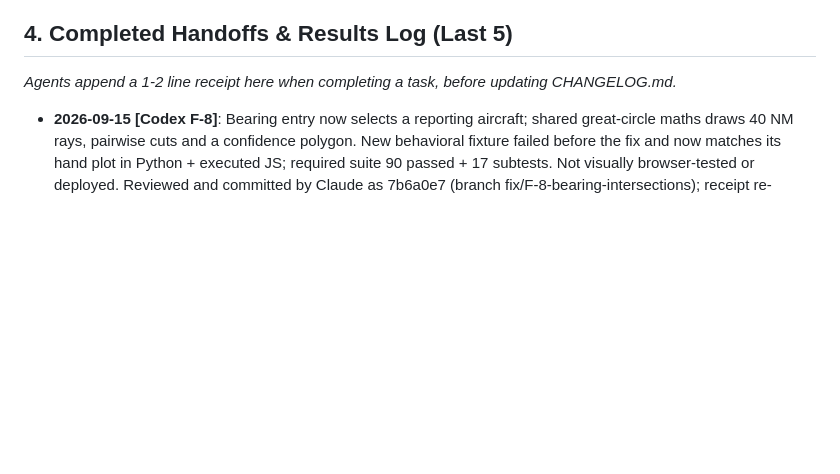
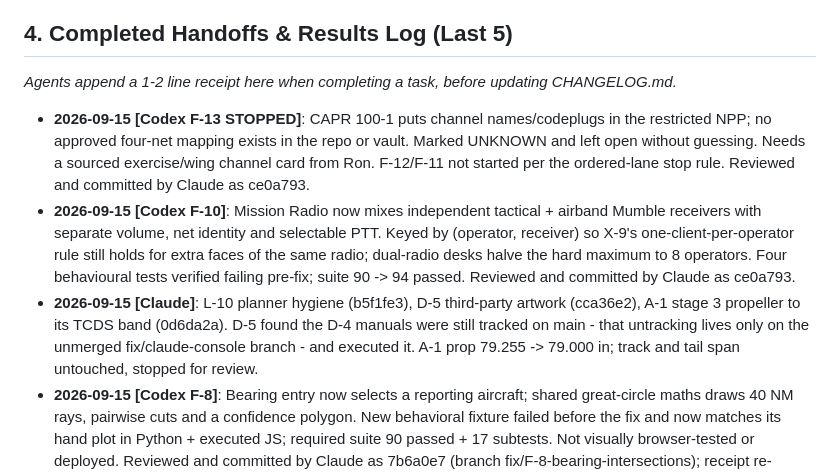
Before and after one commit to rpcraighead/cap-vsar, a Markdown page: docs/BOARD.md, the part around the change. Rendered like a GitHub page; blank space fills up the shorter version.

Commit message:
board: edit the board directly

```diff
--- a/docs/BOARD.md
+++ b/docs/BOARD.md
@@ -51,6 +51,9 @@
 ## 4. Completed Handoffs & Results Log (Last 5)
 *Agents append a 1-2 line receipt here when completing a task, before updating CHANGELOG.md.*
 
+- **2026-09-15 [Codex F-13 STOPPED]**: CAPR 100-1 puts channel names/codeplugs in the restricted NPP; no approved four-net mapping exists in the repo or vault. Marked UNKNOWN and left open without guessing. Needs a sourced exercise/wing channel card from Ron. F-12/F-11 not started per the ordered-lane stop rule. Reviewed and committed by Claude as ce0a793.
+- **2026-09-15 [Codex F-10]**: Mission Radio now mixes independent tactical + airband Mumble receivers with separate volume, net identity and selectable PTT. Keyed by (operator, receiver) so X-9's one-client-per-operator rule still holds for extra faces of the same radio; dual-radio desks halve the hard maximum to 8 operators. Four behavioural tests verified failing pre-fix; suite 90 -> 94 passed. Reviewed and committed by Claude as ce0a793.
+- **2026-09-15 [Claude]**: L-10 planner hygiene (b5f1fe3), D-5 third-party artwork (cca36e2), A-1 stage 3 propeller to its TCDS band (0d6da2a). D-5 found the D-4 manuals were still tracked on main - that untracking lives only on the unmerged fix/claude-console branch - and executed it. A-1 prop 79.255 -> 79.000 in; track and tail span untouched, stopped for review.
 - **2026-09-15 [Codex F-8]**: Bearing entry now selects a reporting aircraft; shared great-circle maths draws 40 NM rays, pairwise cuts and a confidence polygon. New behavioral fixture failed before the fix and now matches its hand plot in Python + executed JS; required suite 90 passed + 17 subtests. Not visually browser-tested or deployed. Reviewed and committed by Claude as 7b6a0e7 (branch fix/F-8-bearing-intersections); receipt re-posted through the board API because the board service owns this file.
 - **2026-09-15 [Claude A-1 stage 3 prep]**: Branch `fix/c182-exterior-blend-pin` (9006d0b). The resume doc and GPL plan named dev/C182T.blend as the exterior editable source; it is the cockpit model with no airframe geometry. Real source is dev/C182S.blend (88 objects == Models/c182s.ac 1:1), which was also the only unchecksummed asset in the donor pipeline - now pinned, with a regression test verified to fail beforehand. Blender 4.5.14 LTS installed (no root) and donor cache fetched. Tests: flightgear 11 passed, harness 14 passed + live-donor comparison now passing, console/radio 90 passed + 17 subtests. No geometry corrected; A-1 open.
 - **2026-09-15 [Claude A-1 stage 2]**: Verified, not rebuilt - stage 2 was already complete as of 2026-09-11. Harness 14 passed / 1 optional live-donor skip; tests.test_flightgear_c182 10 passed; console+radio 90 passed, 17 subtests; fixture replay byte-identical across two runs (report.json + 3 SVG overlays); git diff --check clean. No code changed, A-1 untouched and open. Board task advanced to stage 3.
```
